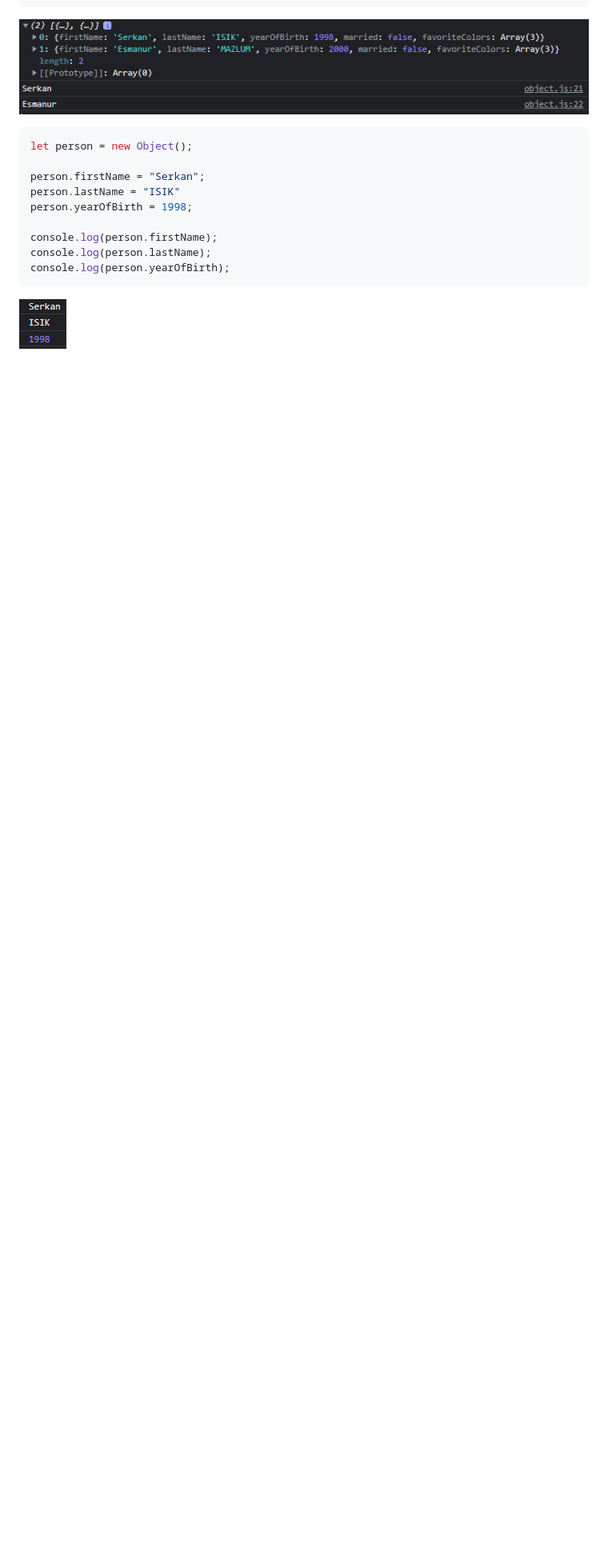
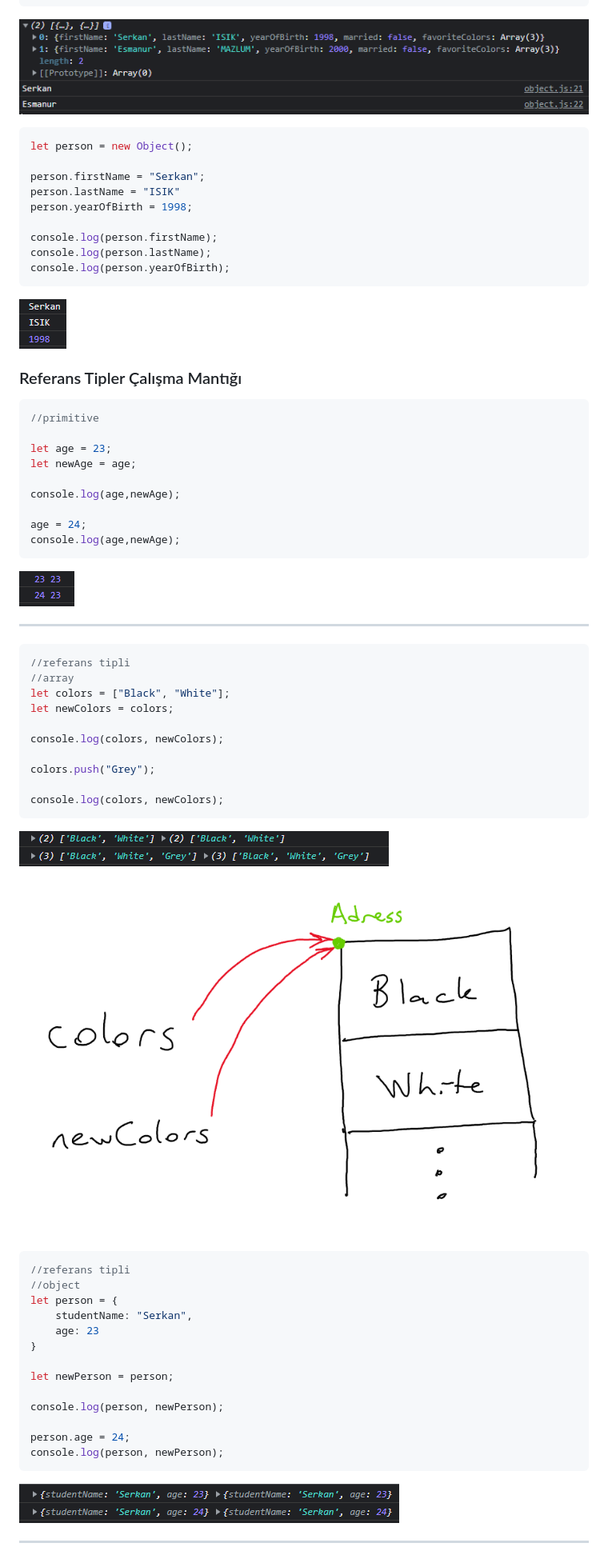
Before and after one commit to srknea/javascript-notes-practices, a Markdown page: README.md, the part around the change. Shown: that part at 80% size. GitHub-like rendering; pictures changed too: Notes/Untitled 15.png (added), Notes/Untitled 16.png (added), Notes/Untitled 17.png (added); blank space fills up the shorter version.

````diff
--- a/README.md
+++ b/README.md
@@ -345,3 +345,58 @@ console.log(person.yearOfBirth);
 ```
 
 ![Untitled](Notes/Untitled%2014.png)
+
+### Referans Tipler Çalışma Mantığı
+
+```jsx
+//primitive
+
+let age = 23;
+let newAge = age;
+
+console.log(age,newAge);
+
+age = 24;
+console.log(age,newAge);
+```
+
+![Untitled](Notes/Untitled%2015.png)
+
+---
+
+```jsx
+//referans tipli
+//array
+let colors = ["Black", "White"];
+let newColors = colors;
+
+console.log(colors, newColors);
+
+colors.push("Grey");
+
+console.log(colors, newColors);
+```
+
+![Untitled](Notes/Untitled%2016.png)
+
+![Untitled](Notes/Untitled%2017.png)
+
+```jsx
+//referans tipli
+//object
+let person = {
+    studentName: "Serkan",
+    age: 23
+}
+
+let newPerson = person;
+
+console.log(person, newPerson);
+
+person.age = 24;
+console.log(person, newPerson);
+```
+
+![Untitled](Notes/Untitled%2018.png)
+
+---
````
